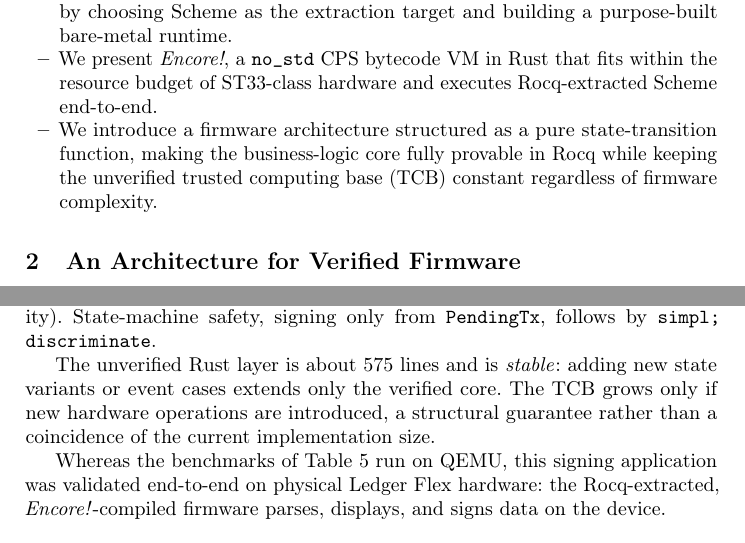
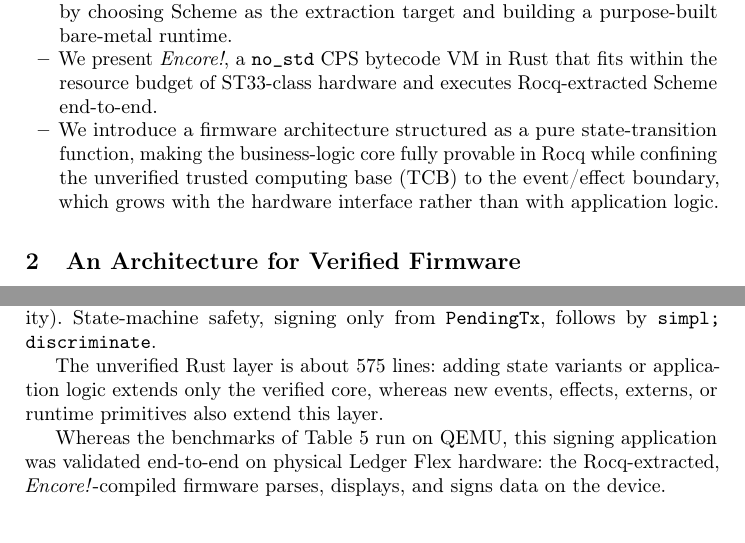
Before and after one commit to vbergeron/encore, a LaTeX paper (paper/rocq-to-metal.tex): two parts of pages 2 and 13 of 17, joined at a grey line, cut so that both start at the same text. Compiled offline with pdfLaTeX.

Commit message:
paper: qualify the constant-TCB claim
The unverified boundary grows with the hardware interface (new events,
effects, externs, runtime primitives), not with application logic.

Co-Authored-By: Claude Opus 5.5 <noreply@anthropic.com>
Claude-Session: https://claude.ai/code/session_016H2bErUFfug6fjRjf6zXbi

```diff
--- a/paper/rocq-to-metal.tex
+++ b/paper/rocq-to-metal.tex
@@ -99,7 +99,7 @@ This work makes three contributions:
 \begin{itemize}
   \item We show that code extracted from Rocq can run on Cortex-M microcontrollers, by choosing Scheme as the extraction target and building a purpose-built bare-metal runtime.
   \item We present \encore, a \code{no\_std} CPS bytecode VM in Rust that fits within the resource budget of ST33-class hardware and executes Rocq-extracted Scheme end-to-end.
-  \item We introduce a firmware architecture structured as a pure state-transition function, making the business-logic core fully provable in Rocq while keeping the unverified trusted computing base (TCB) constant regardless of firmware complexity.
+  \item We introduce a firmware architecture structured as a pure state-transition function, making the business-logic core fully provable in Rocq while confining the unverified trusted computing base (TCB) to the event/effect boundary, which grows with the hardware interface rather than with application logic.
 \end{itemize}
 
 \section{An Architecture for Verified Firmware}
@@ -558,8 +558,7 @@ The verified Gallina core (\code{step}, parser, helpers, and proofs) totals abou
 Two non-trivial properties are machine-checked: \code{deserialize\_preserves\_data} (no bytes dropped or reordered during parsing) and \code{check\_encoding\_spec} (memo ASCII validity).
 State-machine safety, signing only from \code{PendingTx}, follows by \code{simpl; discriminate}.
 
-The unverified Rust layer is about 575 lines and is \emph{stable}: adding new state variants or event cases extends only the verified core.
-The TCB grows only if new hardware operations are introduced, a structural guarantee rather than a coincidence of the current implementation size.
+The unverified Rust layer is about 575 lines: adding state variants or application logic extends only the verified core, whereas new events, effects, externs, or runtime primitives also extend this layer.
 
 Whereas the benchmarks of Table~\ref{tab:certirocq} run on QEMU, this signing application was validated end-to-end on physical Ledger Flex hardware: the Rocq-extracted, \encore-compiled firmware parses, displays, and signs data on the device.
 
```
Also changed, not shown: paper/rocq-to-metal.tex (4 more changed lines).
